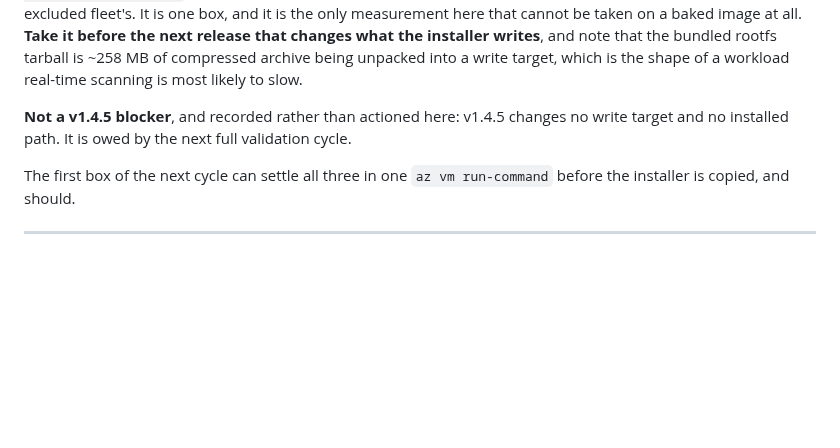
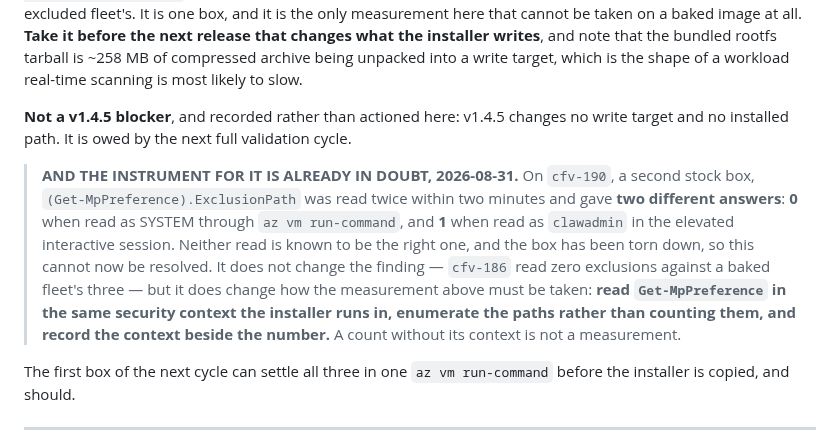
Before and after one commit to BuzzardsBay/clawfactory-secure-setup, a Markdown page: docs/reference/BASELINE_IMAGES.md, the part around the change. Rendered like a GitHub page; blank space fills up the shorter version.

```diff
--- a/docs/reference/BASELINE_IMAGES.md
+++ b/docs/reference/BASELINE_IMAGES.md
@@ -240,6 +240,16 @@ shape of a workload real-time scanning is most likely to slow.
 target and no installed path. It is owed by the next full validation cycle.
 
 
+> **AND THE INSTRUMENT FOR IT IS ALREADY IN DOUBT, 2026-08-31.** On `cfv-190`, a second
+> stock box, `(Get-MpPreference).ExclusionPath` was read twice within two minutes and gave
+> **two different answers**: **0** when read as SYSTEM through `az vm run-command`, and **1**
+> when read as `clawadmin` in the elevated interactive session. Neither read is known to be
+> the right one, and the box has been torn down, so this cannot now be resolved. It does not
+> change the finding — `cfv-186` read zero exclusions against a baked fleet's three — but it
+> does change how the measurement above must be taken: **read `Get-MpPreference` in the same
+> security context the installer runs in, enumerate the paths rather than counting them, and
+> record the context beside the number.** A count without its context is not a measurement.
+
 The first box of the next cycle can settle all three in one `az vm run-command` before the
 installer is copied, and should.
 
```
Also changed, not shown: docs/session_reports/2026-08-31_d1_record_correction_closeout.md (added, +583 -0 lines).
